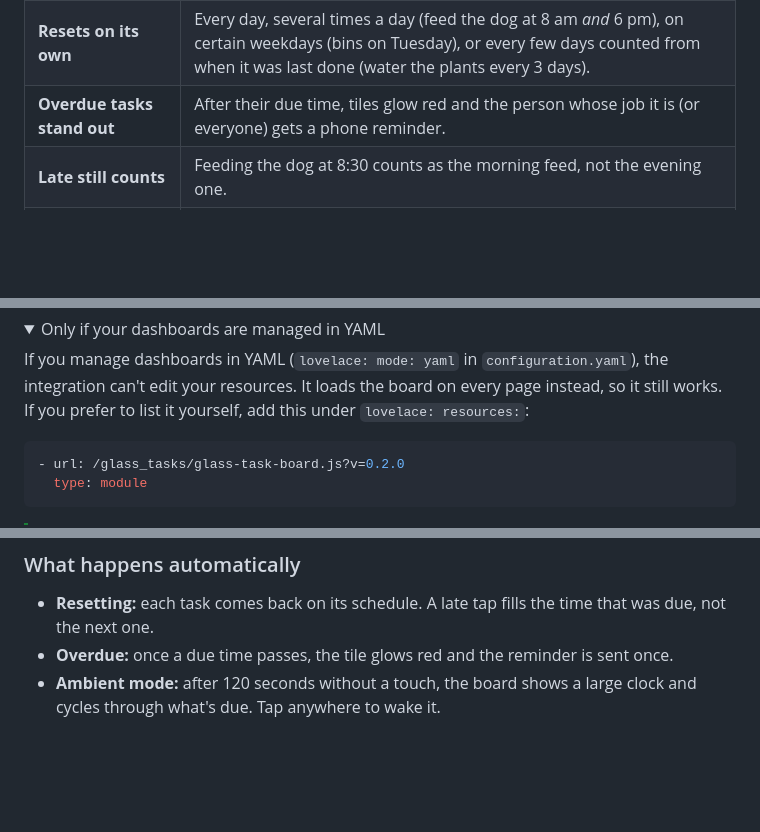
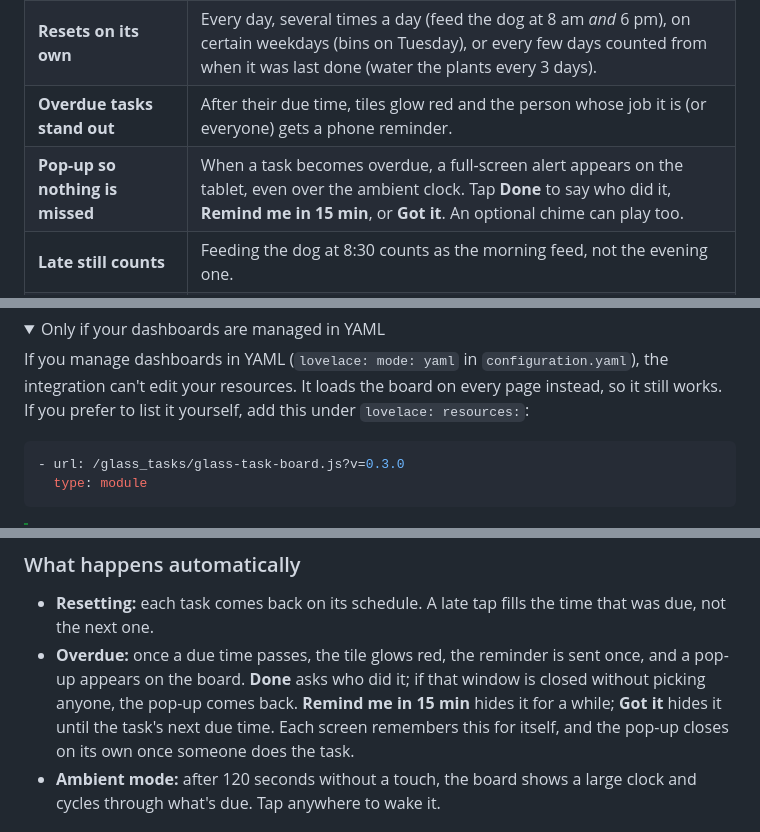
Before and after one commit to Degederon/GlassTaskBoard, a Markdown page: README.md, 3 parts joined by grey strips. GitHub-like rendering; folded sections open; blank space fills up the shorter version.

````diff
--- a/README.md
+++ b/README.md
@@ -80,6 +80,7 @@ Need more detail? See the full [step-by-step setup](#step-by-step-setup) below.
 | **Tap, pick a face, done** | Tapping a task asks "Who did it?" with everyone's picture. The tile then shows who did it and when. |
 | **Resets on its own** | Every day, several times a day (feed the dog at 8 am *and* 6 pm), on certain weekdays (bins on Tuesday), or every few days counted from when it was last done (water the plants every 3 days). |
 | **Overdue tasks stand out** | After their due time, tiles glow red and the person whose job it is (or everyone) gets a phone reminder. |
+| **Pop-up so nothing is missed** | When a task becomes overdue, a full-screen alert appears on the tablet, even over the ambient clock. Tap **Done** to say who did it, **Remind me in 15 min**, or **Got it**. An optional chime can play too. |
 | **Late still counts** | Feeding the dog at 8:30 counts as the morning feed, not the evening one. |
 | **Ready-made tasks** | Start from eight common jobs, such as feeding the pets, morning pills, bins night and watering the plants. |
 | **History and undo** | See who did each task and when, and undo a tap made by mistake. |
@@ -169,7 +174,7 @@ After installing or updating, refresh the page once so your browser loads the bo
 If you manage dashboards in YAML (`lovelace: mode: yaml` in `configuration.yaml`), the integration can't edit your resources. It loads the board on every page instead, so it still works. If you prefer to list it yourself, add this under `lovelace: resources:`:
 
 ```yaml
-- url: /glass_tasks/glass-task-board.js?v=0.2.0
+- url: /glass_tasks/glass-task-board.js?v=0.3.0
   type: module
 ```
 
@@ -254,7 +259,7 @@ Available presets: Aurora, Black, Sunset, Ocean, Forest, Lavender, Ember, Graphi
 ### What happens automatically
 
 - **Resetting:** each task comes back on its schedule. A late tap fills the time that was due, not the next one.
-- **Overdue:** once a due time passes, the tile glows red and the reminder is sent once.
+- **Overdue:** once a due time passes, the tile glows red, the reminder is sent once, and a pop-up appears on the board. **Done** asks who did it; if that window is closed without picking anyone, the pop-up comes back. **Remind me in 15 min** hides it for a while; **Got it** hides it until the task's next due time. Each screen remembers this for itself, and the pop-up closes on its own once someone does the task.
 - **Ambient mode:** after 120 seconds without a touch, the board shows a large clock and cycles through what's due. Tap anywhere to wake it.
 
 ## Dashboard configuration
````
Also changed, not shown: other parts of README.md (+28 -1 lines), CHANGELOG.md (+8 -0 lines), docs/images/overdue-popup.jpg (added), 4 other files.
